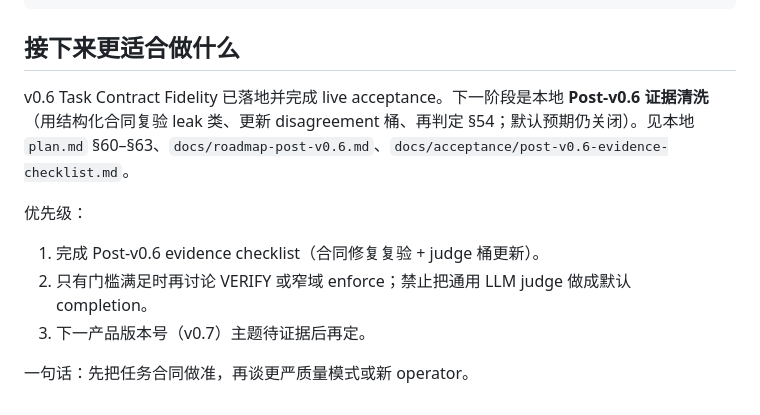
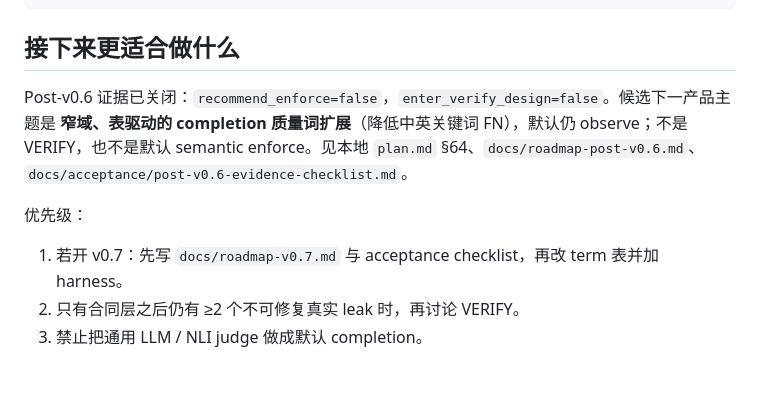
Before and after one commit to ingeniousfrog/Heuriva, a Markdown page: README-CN.md, the part around the change. Drawn GitHub-style.

```diff
--- a/README-CN.md
+++ b/README-CN.md
@@ -315,12 +315,10 @@ HEURIVA_RUN_LIVE_SEARCH_TESTS=1 .venv/bin/pytest tests/live/test_live_search.py
 
 ## 接下来更适合做什么
 
-v0.6 Task Contract Fidelity 已落地并完成 live acceptance。下一阶段是本地 **Post-v0.6 证据清洗**（用结构化合同复验 leak 类、更新 disagreement 桶、再判定 §54；默认预期仍关闭）。见本地 `plan.md` §60–§63、`docs/roadmap-post-v0.6.md`、`docs/acceptance/post-v0.6-evidence-checklist.md`。
+Post-v0.6 证据已关闭：`recommend_enforce=false`，`enter_verify_design=false`。候选下一产品主题是 **窄域、表驱动的 completion 质量词扩展**（降低中英关键词 FN），默认仍 observe；不是 VERIFY，也不是默认 semantic enforce。见本地 `plan.md` §64、`docs/roadmap-post-v0.6.md`、`docs/acceptance/post-v0.6-evidence-checklist.md`。
 
 优先级：
 
-1. 完成 Post-v0.6 evidence checklist（合同修复复验 + judge 桶更新）。
-2. 只有门槛满足时再讨论 VERIFY 或窄域 enforce；禁止把通用 LLM judge 做成默认 completion。
-3. 下一产品版本号（v0.7）主题待证据后再定。
-
-一句话：先把任务合同做准，再谈更严质量模式或新 operator。
+1. 若开 v0.7：先写 `docs/roadmap-v0.7.md` 与 acceptance checklist，再改 term 表并加 harness。
+2. 只有合同层之后仍有 ≥2 个不可修复真实 leak 时，再讨论 VERIFY。
+3. 禁止把通用 LLM / NLI judge 做成默认 completion。
```
Also changed, not shown: README.md (+6 -5 lines).
